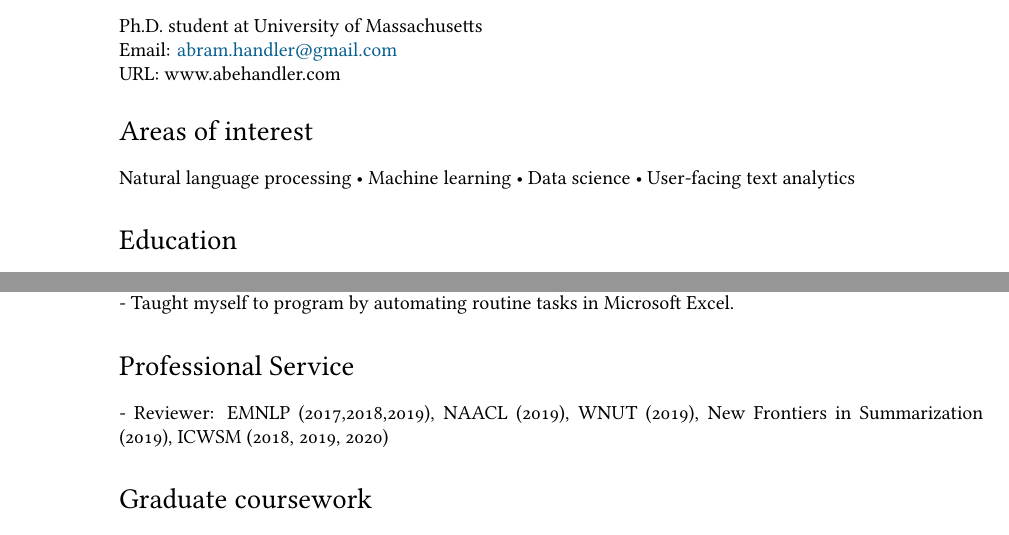
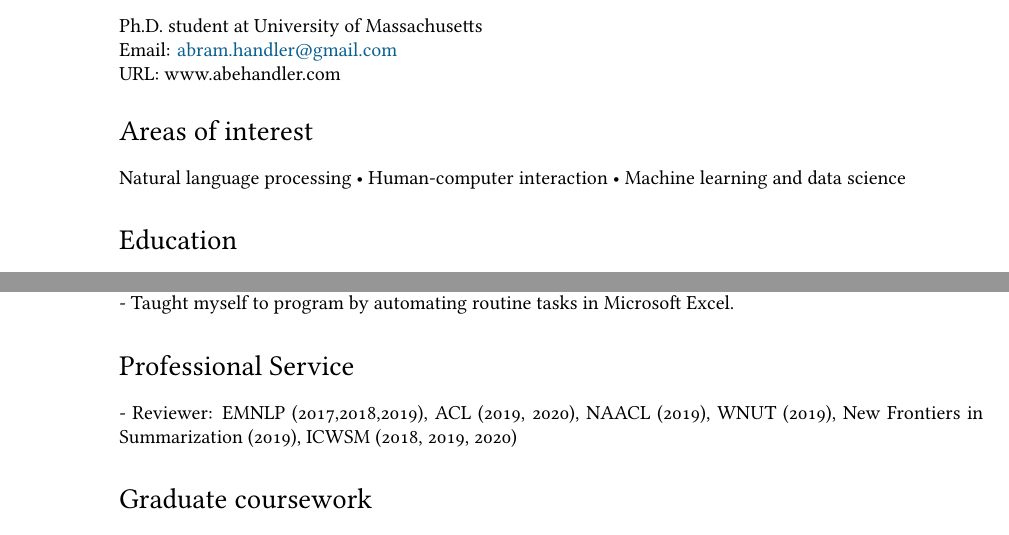
Before and after one commit to AbeHandler/everything, a LaTeX CV (cv/cv.tex): two parts of pages 1 and 3 of 3, joined at a grey line, cut so that both start at the same text. Compiled offline with XeLaTeX; a missing font is replaced by an installed copy or a similar font.

Commit message:
just backup

```diff
--- a/cv/cv.tex
+++ b/cv/cv.tex
@@ -78,7 +78,7 @@ URL: www.abehandler.com \\
 \vspace{-.5cm}
 %%\hrule
 \section*{Areas of interest}
-Natural language processing • Machine learning • Data science  •  User-facing text analytics
+Natural language processing • Human-computer interaction • Machine learning and data science
 
 
 \section*{Education}
@@ -179,7 +179,7 @@ Developed widely-used \texttt{Python} package for finding phrases \\ \url{https:
 - Taught myself to program by automating routine tasks in Microsoft Excel.
 
 \section*{Professional Service}
-- Reviewer: EMNLP (2017,2018,2019), NAACL (2019), WNUT (2019), New Frontiers in Summarization (2019), ICWSM (2018, 2019, 2020)
+- Reviewer: EMNLP (2017,2018,2019), ACL (2019, 2020), NAACL (2019), WNUT (2019), New Frontiers in Summarization (2019), ICWSM (2018, 2019, 2020)
 
 \section*{Graduate coursework}
 
```
